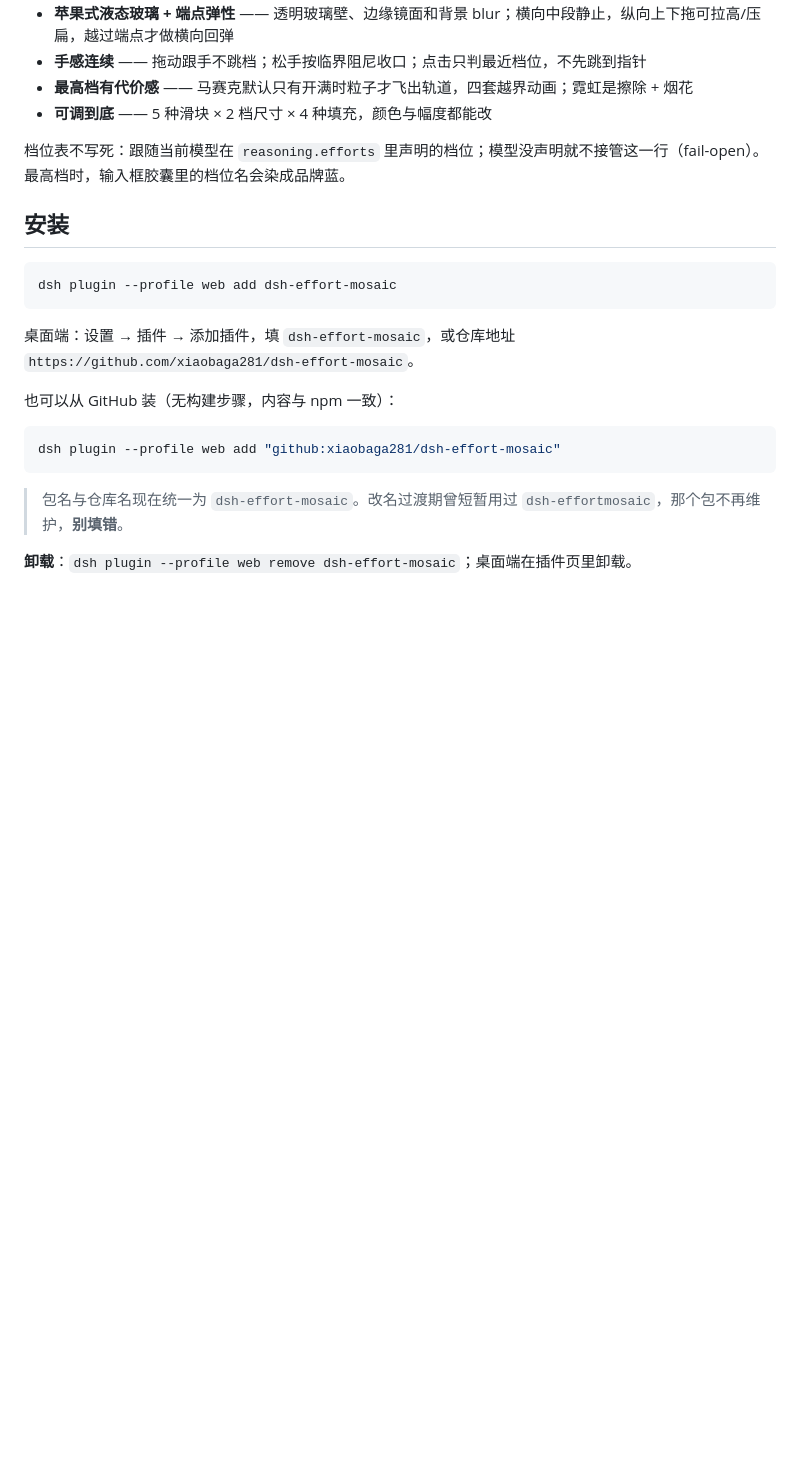
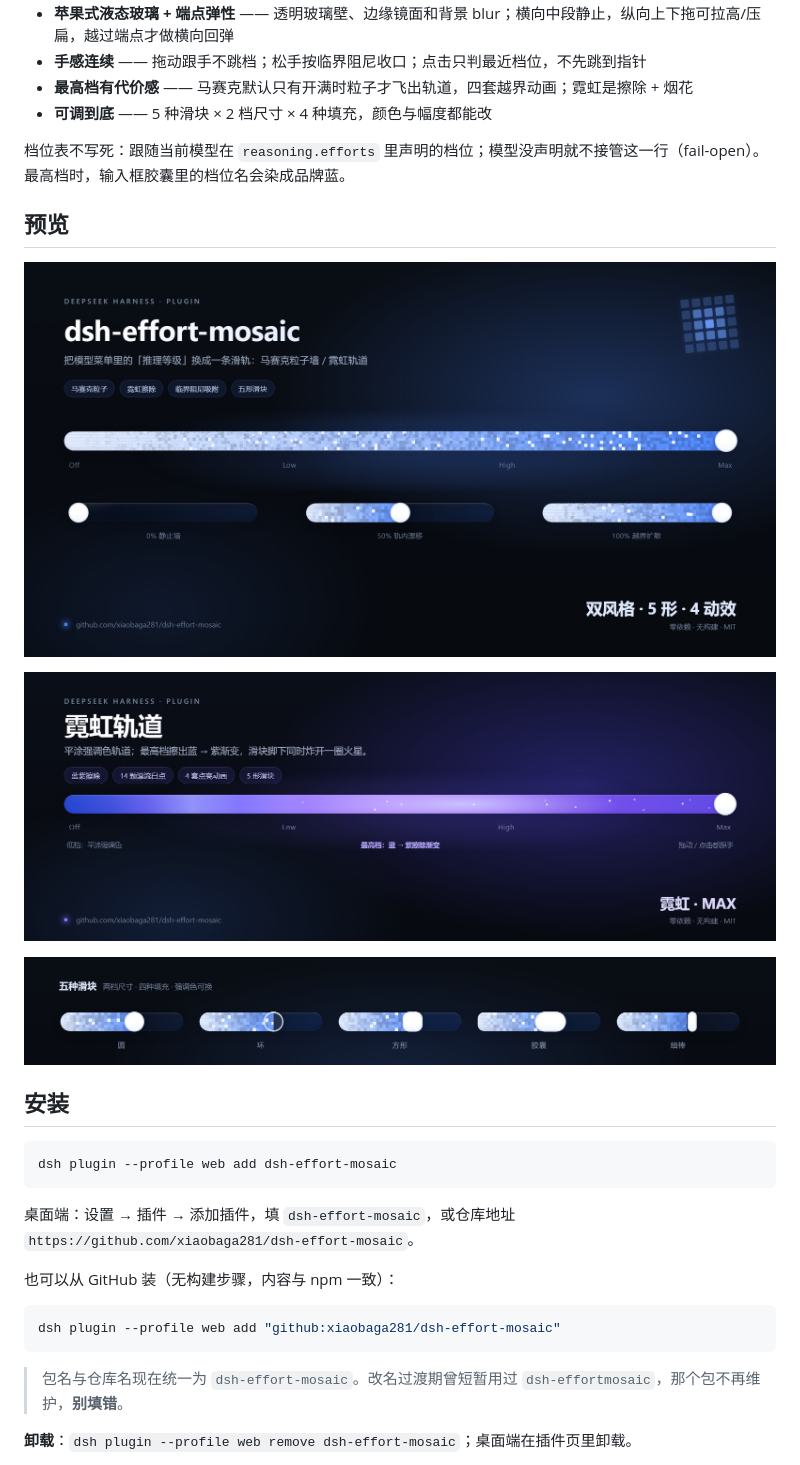
Before and after one commit to xiaobaga281/dsh-effort-mosaic, a Markdown page: README.md, the part around the change. Drawn GitHub-style; pictures changed too: docs/hero.png (added), docs/neon.png (added), docs/shapes.png (added); blank space fills up the shorter version.

```diff
--- a/README.md
+++ b/README.md
@@ -20,6 +20,14 @@
 - **可调到底** —— 5 种滑块 × 2 档尺寸 × 4 种填充，颜色与幅度都能改
 
 档位表不写死：跟随当前模型在 `reasoning.efforts` 里声明的档位；模型没声明就不接管这一行（fail-open）。最高档时，输入框胶囊里的档位名会染成品牌蓝。
+
+## 预览
+
+![马赛克粒子轨道](https://raw.githubusercontent.com/xiaobaga281/dsh-effort-mosaic/main/docs/hero.png)
+
+![霓虹轨道](https://raw.githubusercontent.com/xiaobaga281/dsh-effort-mosaic/main/docs/neon.png)
+
+![五种滑块](https://raw.githubusercontent.com/xiaobaga281/dsh-effort-mosaic/main/docs/shapes.png)
 
 ## 安装
 
```
Also changed, not shown: docs/icon-180.png (added), 2 other files.
